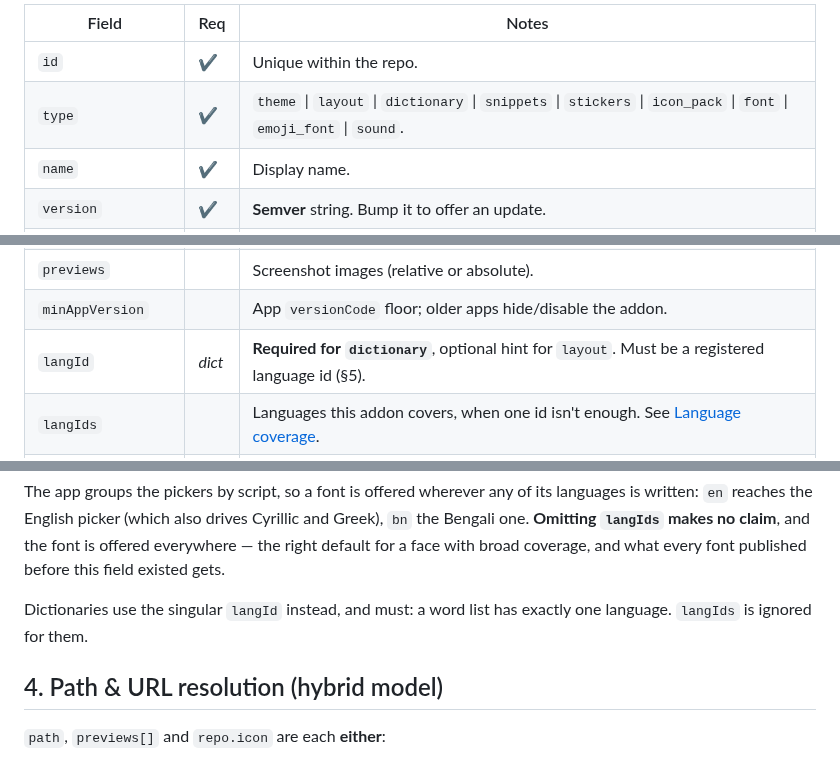
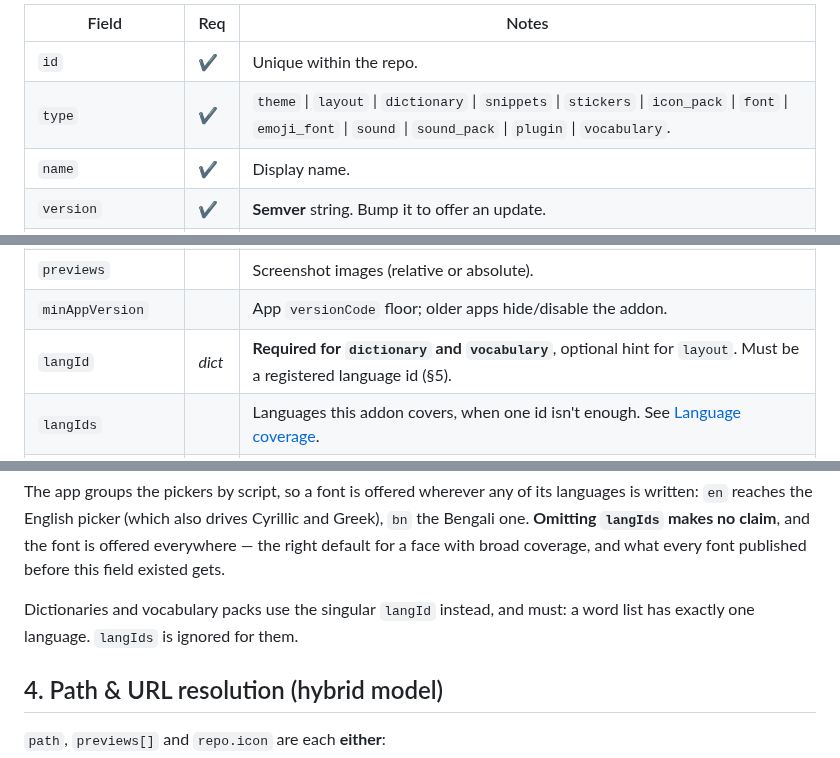
Before and after one commit to wasi-master/wmkeyboard-addon-repository, a Markdown page: docs/addons/REPO_FORMAT.md, 3 parts joined by grey strips. Drawn GitHub-style.

```diff
--- a/docs/addons/REPO_FORMAT.md
+++ b/docs/addons/REPO_FORMAT.md
@@ -92,7 +93,7 @@ Unknown fields are ignored, so future versions can add fields without breaking o
 | Field | Req | Notes |
 |---|---|---|
 | `id` | ✔ | Unique within the repo. |
-| `type` | ✔ | `theme` \| `layout` \| `dictionary` \| `snippets` \| `stickers` \| `icon_pack` \| `font` \| `emoji_font` \| `sound`. |
+| `type` | ✔ | `theme` \| `layout` \| `dictionary` \| `snippets` \| `stickers` \| `icon_pack` \| `font` \| `emoji_font` \| `sound` \| `sound_pack` \| `plugin` \| `vocabulary`. |
 | `name` | ✔ | Display name. |
 | `version` | ✔ | **Semver** string. Bump it to offer an update. |
 | `path` | ✔ | Payload location — relative to the manifest, or an absolute `https` URL (§4). |
@@ -101,7 +102,7 @@ Unknown fields are ignored, so future versions can add fields without breaking o
 | `sizeBytes` | | Payload size, for the UI and a pre-download guard. Optional; the client caps every download regardless. |
 | `previews` | | Screenshot images (relative or absolute). |
 | `minAppVersion` | | App `versionCode` floor; older apps hide/disable the addon. |
-| `langId` | *dict* | **Required for `dictionary`**, optional hint for `layout`. Must be a registered language id (§5). |
+| `langId` | *dict* | **Required for `dictionary` and `vocabulary`**, optional hint for `layout`. Must be a registered language id (§5). |
 | `langIds` | | Languages this addon covers, when one id isn't enough. See [Language coverage](#language-coverage). |
 | `license` | | Licence identifier — SPDX where one fits (`MIT`, `OFL-1.1`, `CC0-1.0`, `CC-BY-4.0`), otherwise any short name. Shown on the addon's page. |
 | `licenseText` | | Full licence text, inline. |
@@ -147,8 +148,8 @@ and Greek), `bn` the Bengali one. **Omitting `langIds` makes no claim**, and the
 font is offered everywhere — the right default for a face with broad coverage,
 and what every font published before this field existed gets.
 
-Dictionaries use the singular `langId` instead, and must: a word list has exactly
-one language. `langIds` is ignored for them.
+Dictionaries and vocabulary packs use the singular `langId` instead, and must: a word
+list has exactly one language. `langIds` is ignored for them.
 
 ## 4. Path & URL resolution (hybrid model)
 
```
Also changed, not shown: other parts of docs/addons/REPO_FORMAT.md (+2 -0 lines), README.md (+3 -1 lines), previews/math-mode-grid.jpg (added), 14 other files.
